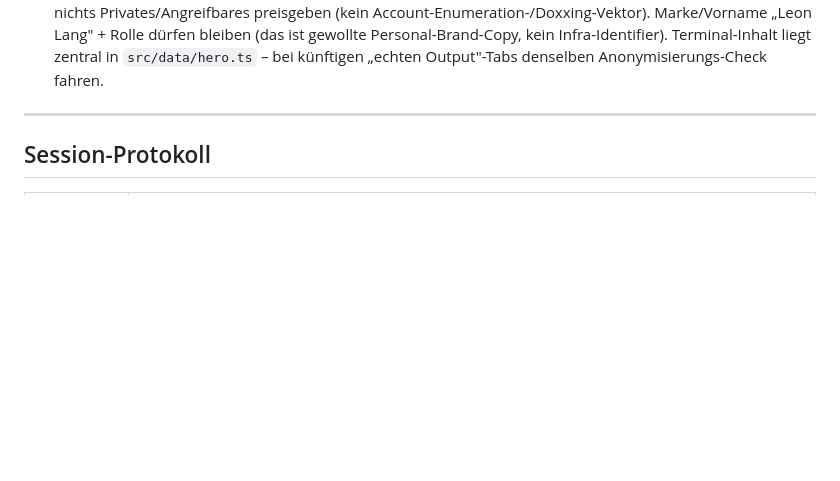
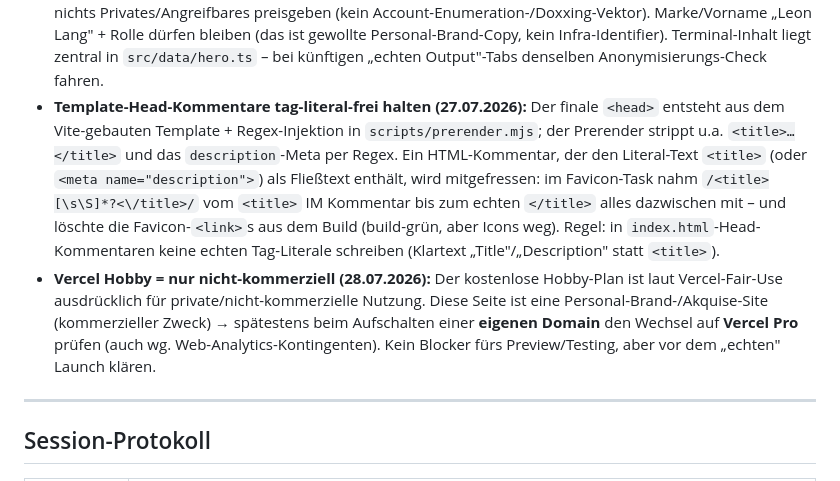
Before and after one commit to lngleon/leons-webseite, a Markdown page: docs/PROJEKT-STAND.md, the part around one of its changes. Rendered like a GitHub page; blank space fills up the shorter version.

```diff
--- a/docs/PROJEKT-STAND.md
+++ b/docs/PROJEKT-STAND.md
@@ -251,6 +251,8 @@ Entfällt (kein Backend). Bilder, Logo, Favicon und optionale Videos liegen als
 - **NIEMALS zwei Claude-Code-Sessions parallel auf dasselbe Repo (08.06.2026):** Zwei gleichzeitig laufende Sessions am selben Repo sind sich in die Quere gekommen – die `AuroraText`-Arbeit einer Parallel-Session lag teils nur im Arbeitsbaum (uncommittet) und verursachte einen Push-/Merge-Konflikt sowie das „Wort live unsichtbar"-Symptom (Teile fehlten auf `origin/main`). Regel: pro Repo immer nur EINE aktive Session; zu Beginn `git fetch`/`git status` prüfen und Arbeit zügig committen + pushen, statt parallel zu arbeiten.
 - **Build-/tsc-grün ≠ im-Browser-korrekt (08.06.2026):** Ein grüner `npm run build` (TypeScript + Vite + Prerender) garantiert NICHT, dass Render/Effekte im Browser stimmen – der AuroraText-Clip-Bug war build-grün UND trotzdem live unsichtbar. Visuelle/interaktive Features (Gradient-Clip, Tilt, Partikel, Marquee, reduced-motion, Hydration-Warnungen) brauchen echten Augenschein im Browser (lokal `npm run preview` + live nach Deploy), nicht nur einen grünen Build.
 - **Keine echten Infra-Identifier im öffentlichen Hero (18.06.2026):** Das Hero-„Terminal" ist Schaufenster, kein echtes Log – im öffentlich sichtbaren Output gehören KEINE realen Konto-/Projekt-/Deploy-Identifier (GitHub-Handle `lngleon`, Repo/Projekt `leons-webseite`, Deploy-URL `…vercel.app`, E-Mail). Stattdessen sprechende Dummies (`dein-projekt`, `https://deine-seite.de`), die den Look/Lerneffekt erhalten, aber nichts Privates/Angreifbares preisgeben (kein Account-Enumeration-/Doxxing-Vektor). Marke/Vorname „Leon Lang" + Rolle dürfen bleiben (das ist gewollte Personal-Brand-Copy, kein Infra-Identifier). Terminal-Inhalt liegt zentral in `src/data/hero.ts` – bei künftigen „echten Output"-Tabs denselben Anonymisierungs-Check fahren.
+- **Template-Head-Kommentare tag-literal-frei halten (27.07.2026):** Der finale `<head>` entsteht aus dem Vite-gebauten Template + Regex-Injektion in `scripts/prerender.mjs`; der Prerender strippt u.a. `<title>…</title>` und das `description`-Meta per Regex. Ein HTML-Kommentar, der den Literal-Text `<title>` (oder `<meta name="description">`) als Fließtext enthält, wird mitgefressen: im Favicon-Task nahm `/<title>[\s\S]*?<\/title>/` vom `<title>` IM Kommentar bis zum echten `</title>` alles dazwischen mit – und löschte die Favicon-`<link>`s aus dem Build (build-grün, aber Icons weg). Regel: in `index.html`-Head-Kommentaren keine echten Tag-Literale schreiben (Klartext „Title"/„Description" statt `<title>`).
+- **Vercel Hobby = nur nicht-kommerziell (28.07.2026):** Der kostenlose Hobby-Plan ist laut Vercel-Fair-Use ausdrücklich für private/nicht-kommerzielle Nutzung. Diese Seite ist eine Personal-Brand-/Akquise-Site (kommerzieller Zweck) → spätestens beim Aufschalten einer **eigenen Domain** den Wechsel auf **Vercel Pro** prüfen (auch wg. Web-Analytics-Kontingenten). Kein Blocker fürs Preview/Testing, aber vor dem „echten" Launch klären.
 
 ---
 
```
Also changed, not shown: other parts of docs/PROJEKT-STAND.md (+1 -0 lines), docs/CLAUDE-CODE-TODO.md (+10 -5 lines), docs/CURRENT-SCHEMA.md (+3 -2 lines).
